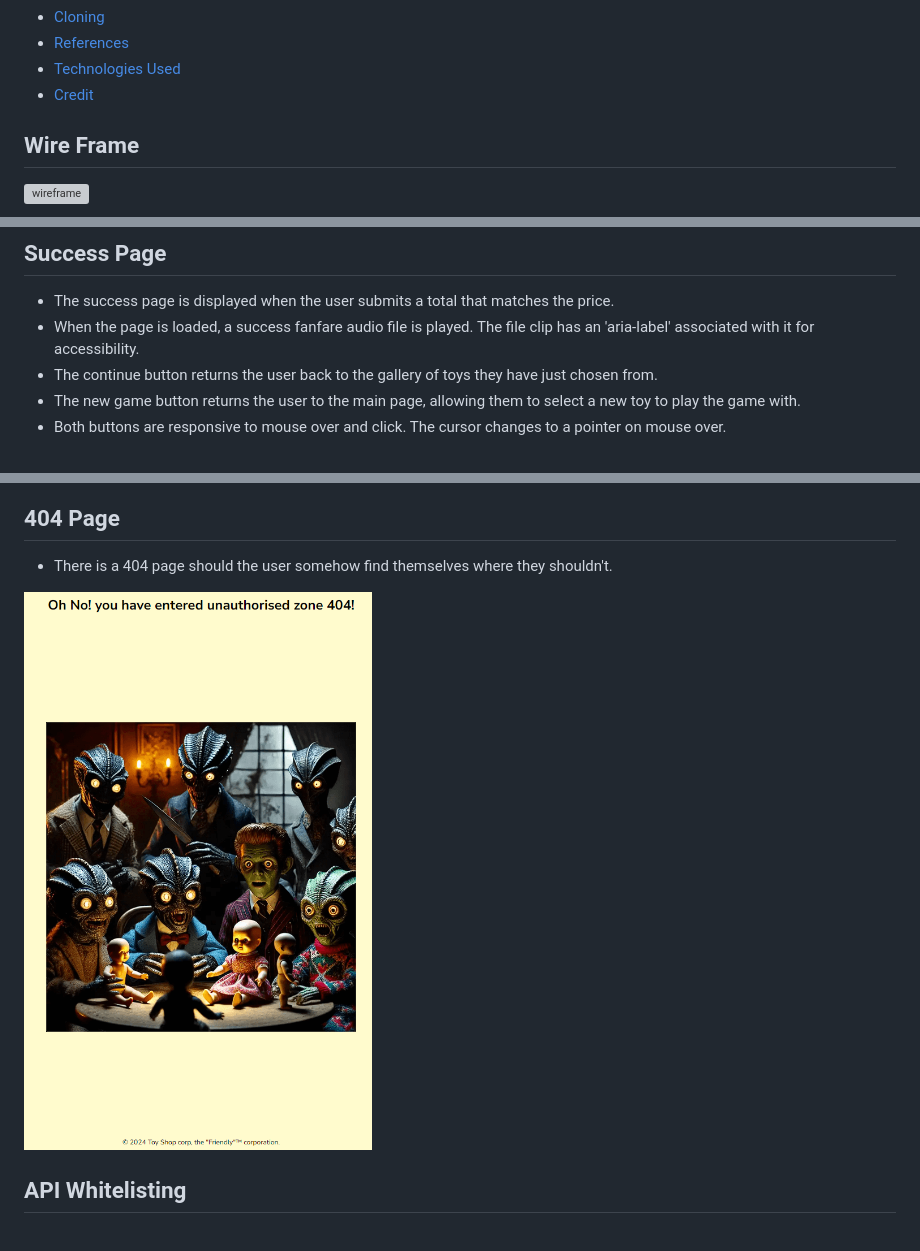
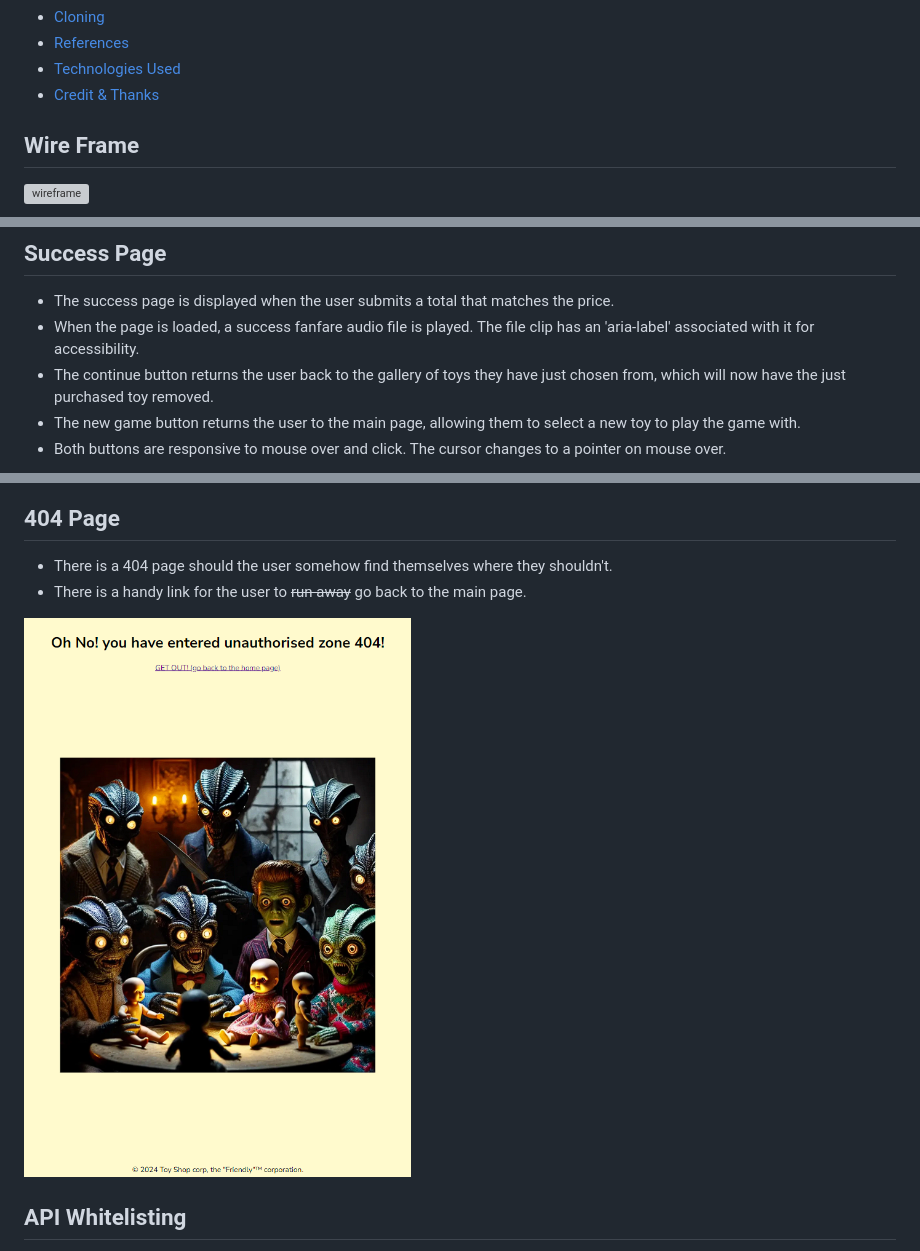
Before and after one commit to dutes/ci_portfolio_two, a Markdown page: README.md, 3 parts joined by grey strips. GitHub-like rendering; pictures changed too: assets/readme_images/404_page.png; grey boxes are pictures that could not be loaded.

```diff
--- a/README.md
+++ b/README.md
@@ -36,7 +37,7 @@ The aim of this site was to help my son improve his understanding of mathematics
 - [Cloning](#cloning)
 - [References](#references)
 - [Technologies Used](#technologies-used)
-- [Credit](#credit)
+- [Credit & Thanks](#credit--thanks)
 
 
 ## Wire Frame
@@ -128,7 +137,7 @@ The overall goal for this website is to take a user input search query, pass it
 
 - The success page is displayed when the user submits a total that matches the price.
 - When the page is loaded, a success fanfare audio file is played. The file clip has an 'aria-label' associated with it for accessibility.
-- The continue button returns the user back to the gallery of toys they have just chosen from.
+- The continue button returns the user back to the gallery of toys they have just chosen from, which will now have the just purchased toy removed.
 - The new game button returns the user to the main page, allowing them to select a new toy to play the game with.
 - Both buttons are responsive to mouse over and click. The cursor changes to a pointer on mouse over.
 
@@ -145,6 +154,7 @@ The overall goal for this website is to take a user input search query, pass it
 ## 404 Page
 
 - There is a 404 page should the user somehow find themselves where they shouldn't.
+- There is a handy link for the user to ~~run away~~ go back to the main page.
 
 ![404](assets/readme_images/404_page.png)
 
```
Also changed, not shown: other parts of README.md (+21 -11 lines), assets/readme_images/galery_reduced.png (added), assets/readme_images/gallery_page_boats.png.
